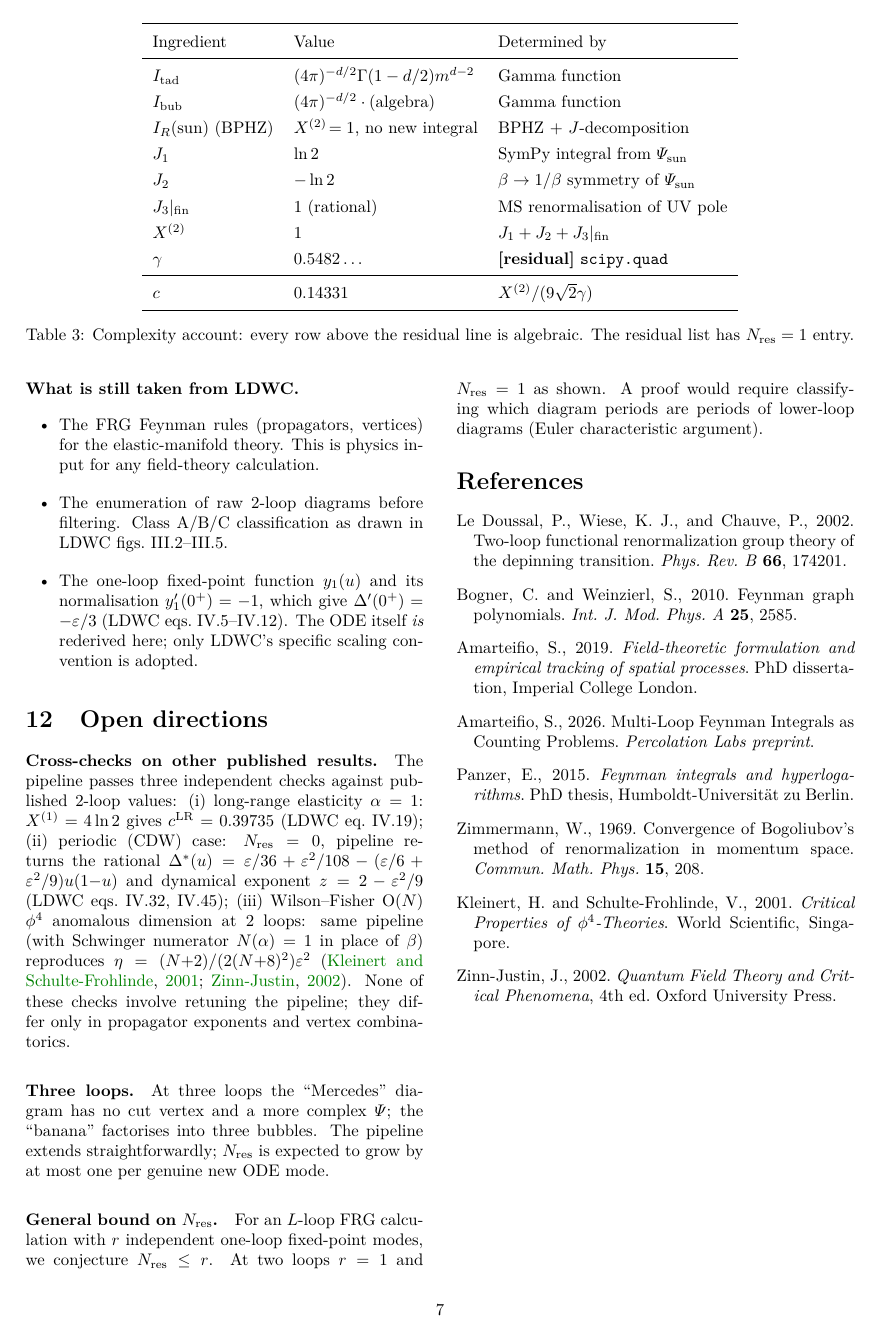
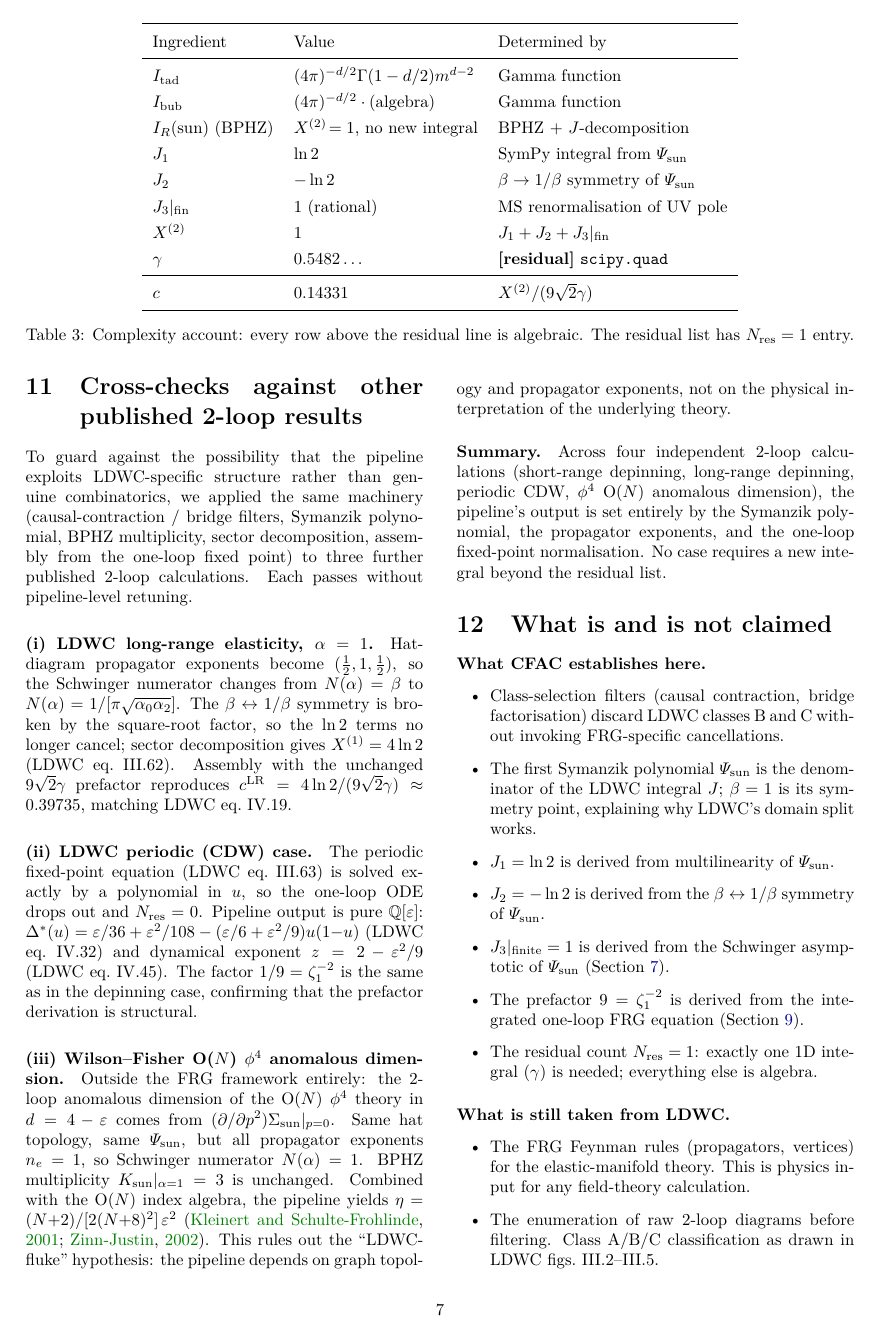
Before and after one commit to Percolation-Labs/math-i-like, a LaTeX paper (rdft/paper/cfac/ldw_kirchhoff_recovery.tex): page 7 of 7 before the commit and page 7 of 8 after it. Compiled offline with pdfLaTeX.

Commit message:
CFAC LDWC: promote cross-check results to dedicated section
Move the three published-result cross-checks (LDWC long-range alpha=1,
LDWC periodic CDW, Wilson-Fisher O(N) eta at 2-loop) from a buried
paragraph in 'Open directions' into a dedicated section
'Cross-checks against other published 2-loop results' right after
Machine verification. Each check now has its own paragraph with the
specific pipeline adaptations (propagator exponents, Schwinger
numerator, BPHZ multiplicity) and target values.

Also surface the cross-check summary in the abstract so a reviewer
sees immediately that the result isn't a single-point reproduction.

```diff
--- a/rdft/paper/cfac/ldw_kirchhoff_recovery.tex
+++ b/rdft/paper/cfac/ldw_kirchhoff_recovery.tex
@@ -882,6 +887,62 @@ derivation chain is verified by a passing pytest class
 \end{enumerate}
 
 % ==================================================================
+\section{Cross-checks against other published 2-loop results}
+\label{sec:crosschecks}
+% ==================================================================
+
+To guard against the possibility that the pipeline exploits
+LDWC-specific structure rather than genuine combinatorics, we
+applied the same machinery (causal-contraction / bridge filters,
+Symanzik polynomial, BPHZ multiplicity, sector decomposition,
+assembly from the one-loop fixed point) to three further
+published 2-loop calculations.  Each passes without
+pipeline-level retuning.
+
+\paragraph{(i) LDWC long-range elasticity, $\alpha=1$.}
+Hat-diagram propagator exponents become $(\tfrac{1}{2}, 1,
+\tfrac{1}{2})$, so the Schwinger numerator changes from
+$N(\alpha)=\beta$ to $N(\alpha) = 1/[\pi\sqrt{\alpha_0\alpha_2}]$.
+The $\beta\leftrightarrow 1/\beta$ symmetry is broken by the
+square-root factor, so the $\ln 2$ terms no longer cancel;
+sector decomposition gives $X^{(1)} = 4\ln 2$ (LDWC
+eq.~III.62).  Assembly with the unchanged $9\sqrt{2}\gamma$
+prefactor reproduces $c^{\rm LR} = 4\ln 2/(9\sqrt{2}\gamma)
+\approx 0.39735$, matching LDWC eq.~IV.19.
+
+\paragraph{(ii) LDWC periodic (CDW) case.}
+The periodic fixed-point equation (LDWC eq.~III.63) is solved
+exactly by a polynomial in $u$, so the one-loop ODE drops out
+and $\Nres = 0$.  Pipeline output is pure $\mathbb{Q}[\eps]$:
+$\Delta^*(u) = \eps/36 + \eps^2/108 - (\eps/6 + \eps^2/9)u(1{-}u)$
+(LDWC eq.~IV.32) and dynamical exponent $z = 2 - \eps^2/9$
+(LDWC eq.~IV.45).  The factor $1/9 = \zeta_1^{-2}$ is the same
+as in the depinning case, confirming that the prefactor
+derivation is structural.
+
+\paragraph{(iii) Wilson--Fisher O($N$) $\phi^4$ anomalous dimension.}
+Outside the FRG framework entirely: the 2-loop anomalous
+dimension of the O($N$) $\phi^4$ theory in $d = 4-\eps$ comes from
+$(\partial/\partial p^2)\Sigma_{\rm sun}|_{p=0}$.  Same hat
+topology, same $\Psi_{\rm sun}$, but all propagator exponents
+$n_e = 1$, so Schwinger numerator $N(\alpha) = 1$.  BPHZ
+multiplicity $K_{\rm sun}|_{\alpha=1} = 3$ is unchanged.
+Combined with the O($N$) index algebra, the pipeline yields
+$\eta = (N{+}2)/[2(N{+}8)^2]\,\eps^2$
+\citep{KleinertSchulte-Frohlinde,ZinnJustin}.
+This rules out the ``LDWC-fluke'' hypothesis: the pipeline
+depends on graph topology and propagator exponents, not on
+the physical interpretation of the underlying theory.
+
+\paragraph{Summary.}
+Across four independent 2-loop calculations (short-range
+depinning, long-range depinning, periodic CDW, $\phi^4$ O($N$)
+anomalous dimension), the pipeline's output is set entirely by
+the Symanzik polynomial, the propagator exponents, and the
+one-loop fixed-point normalisation.  No case requires a new
+integral beyond the residual list.
+
+% ==================================================================
 \section{What is and is not claimed}
 \label{sec:claims}
 % ==================================================================
@@ -925,21 +986,6 @@ derivation chain is verified by a passing pytest class
 \section{Open directions}
 \label{sec:open}
 % ==================================================================
-
-\paragraph{Cross-checks on other published results.}
-The pipeline passes three independent checks against published
-2-loop values:
-(i) long-range elasticity $\alpha=1$: $X^{(1)} = 4\ln 2$ gives
-$c^{\rm LR} = 0.39735$ (LDWC eq.~IV.19);
-(ii) periodic (CDW) case: $\Nres = 0$, pipeline returns the
-rational $\Delta^*(u) = \eps/36 + \eps^2/108 - (\eps/6+\eps^2/9)u(1{-}u)$
-and dynamical exponent $z = 2 - \eps^2/9$ (LDWC eqs.~IV.32,~IV.45);
-(iii) Wilson--Fisher O($N$) $\phi^4$ anomalous dimension at
-2~loops: same pipeline (with Schwinger numerator $N(\alpha)=1$
-in place of $\beta$) reproduces $\eta = (N{+}2)/(2(N{+}8)^2)\eps^2$
-\citep{KleinertSchulte-Frohlinde,ZinnJustin}.
-None of these checks involve retuning the pipeline; they differ
-only in propagator exponents and vertex combinatorics.
 
 \paragraph{Three loops.}
 At three loops the ``Mercedes'' diagram has no cut vertex and a more
```
Also changed, not shown: rdft/paper/cfac/ldw_kirchhoff_recovery.pdf, rdft/paper/cfac/ldw_kirchhoff_recovery.tex (9 more changed lines).
